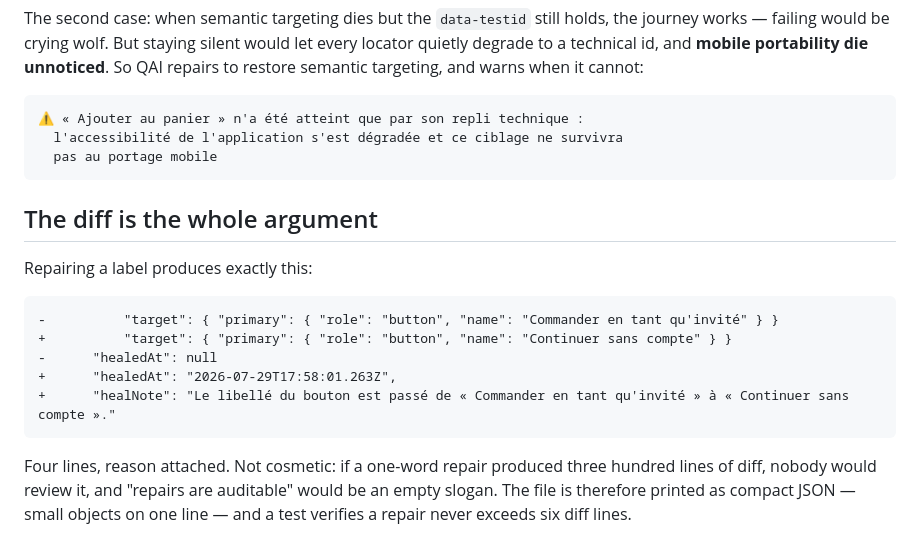
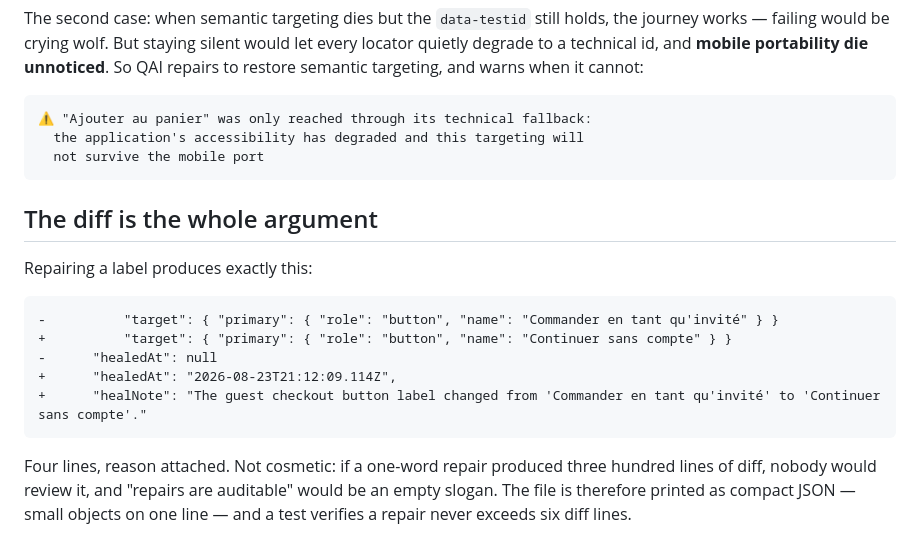
Before and after one commit to gseyra1/QAI, a Markdown page: docs/repairing.md, the part around the change. Drawn GitHub-style.

Commit message:
Update the two runtime quotes repairing.md still had in French (#21)
The fallback warning and the healNote example predate the English
runtime migration; both now match what the tool actually emits — the
healNote is today's authentic Gemini repair.

````diff
--- a/docs/repairing.md
+++ b/docs/repairing.md
@@ -39,9 +39,9 @@ portability die unnoticed**. So QAI repairs to restore semantic targeting, and
 warns when it cannot:
 
 ```
-⚠ « Ajouter au panier » n'a été atteint que par son repli technique :
-  l'accessibilité de l'application s'est dégradée et ce ciblage ne survivra
-  pas au portage mobile
+⚠ "Ajouter au panier" was only reached through its technical fallback:
+  the application's accessibility has degraded and this targeting will
+  not survive the mobile port
 ```
 
 ## The diff is the whole argument
@@ -52,8 +52,8 @@ Repairing a label produces exactly this:
 -          "target": { "primary": { "role": "button", "name": "Commander en tant qu'invité" } }
 +          "target": { "primary": { "role": "button", "name": "Continuer sans compte" } }
 -      "healedAt": null
-+      "healedAt": "2026-07-29T17:58:01.263Z",
-+      "healNote": "Le libellé du bouton est passé de « Commander en tant qu'invité » à « Continuer sans compte »."
++      "healedAt": "2026-08-23T21:12:09.114Z",
++      "healNote": "The guest checkout button label changed from 'Commander en tant qu'invité' to 'Continuer sans compte'."
 ```
 
 Four lines, reason attached. Not cosmetic: if a one-word repair produced three
````
